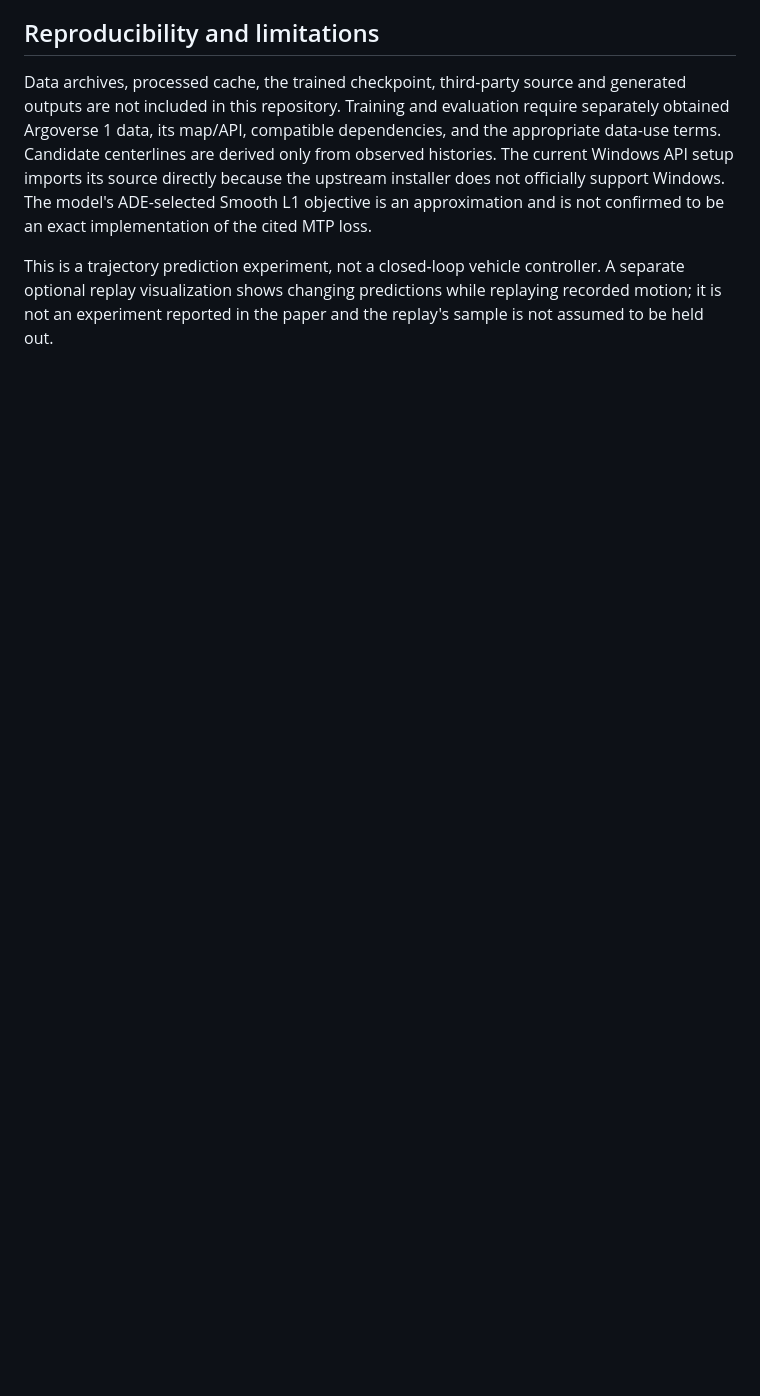
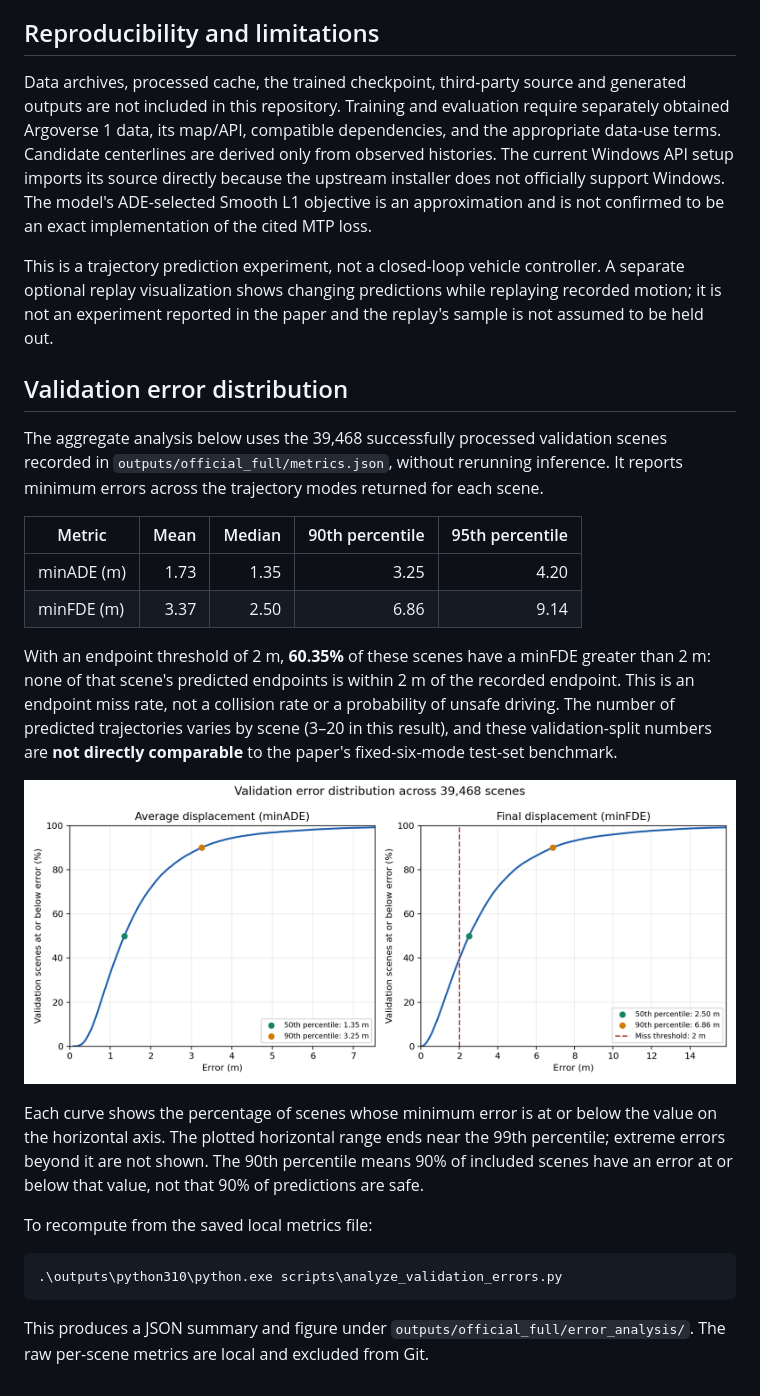
Before and after one commit to wxy2114324892-alt/map-adaptive-trajectory-prediction-reproduction, a Markdown page: docs/TRAINING_RESULTS.md, the part around the change. GitHub-like rendering; pictures changed too: docs/figures/validation_error_distribution.png (added); blank space fills up the shorter version.

````diff
--- a/docs/TRAINING_RESULTS.md
+++ b/docs/TRAINING_RESULTS.md
@@ -21,3 +21,26 @@ The plots show 12 validation examples sampled using random seed 2026, not chosen
 Data archives, processed cache, the trained checkpoint, third-party source and generated outputs are not included in this repository. Training and evaluation require separately obtained Argoverse 1 data, its map/API, compatible dependencies, and the appropriate data-use terms. Candidate centerlines are derived only from observed histories. The current Windows API setup imports its source directly because the upstream installer does not officially support Windows. The model's ADE-selected Smooth L1 objective is an approximation and is not confirmed to be an exact implementation of the cited MTP loss.
 
 This is a trajectory prediction experiment, not a closed-loop vehicle controller. A separate optional replay visualization shows changing predictions while replaying recorded motion; it is not an experiment reported in the paper and the replay's sample is not assumed to be held out.
+
+## Validation error distribution
+
+The aggregate analysis below uses the 39,468 successfully processed validation scenes recorded in `outputs/official_full/metrics.json`, without rerunning inference. It reports minimum errors across the trajectory modes returned for each scene.
+
+| Metric | Mean | Median | 90th percentile | 95th percentile |
+| --- | ---: | ---: | ---: | ---: |
+| minADE (m) | 1.73 | 1.35 | 3.25 | 4.20 |
+| minFDE (m) | 3.37 | 2.50 | 6.86 | 9.14 |
+
+With an endpoint threshold of 2 m, **60.35%** of these scenes have a minFDE greater than 2 m: none of that scene's predicted endpoints is within 2 m of the recorded endpoint. This is an endpoint miss rate, not a collision rate or a probability of unsafe driving. The number of predicted trajectories varies by scene (3–20 in this result), and these validation-split numbers are **not directly comparable** to the paper's fixed-six-mode test-set benchmark.
+
+![Cumulative validation error distributions](figures/validation_error_distribution.png)
+
+Each curve shows the percentage of scenes whose minimum error is at or below the value on the horizontal axis. The plotted horizontal range ends near the 99th percentile; extreme errors beyond it are not shown. The 90th percentile means 90% of included scenes have an error at or below that value, not that 90% of predictions are safe.
+
+To recompute from the saved local metrics file:
+
+```powershell
+.\outputs\python310\python.exe scripts\analyze_validation_errors.py
+```
+
+This produces a JSON summary and figure under `outputs/official_full/error_analysis/`. The raw per-scene metrics are local and excluded from Git.
````
Also changed, not shown: README.md (+7 -0 lines), 2 other files.
